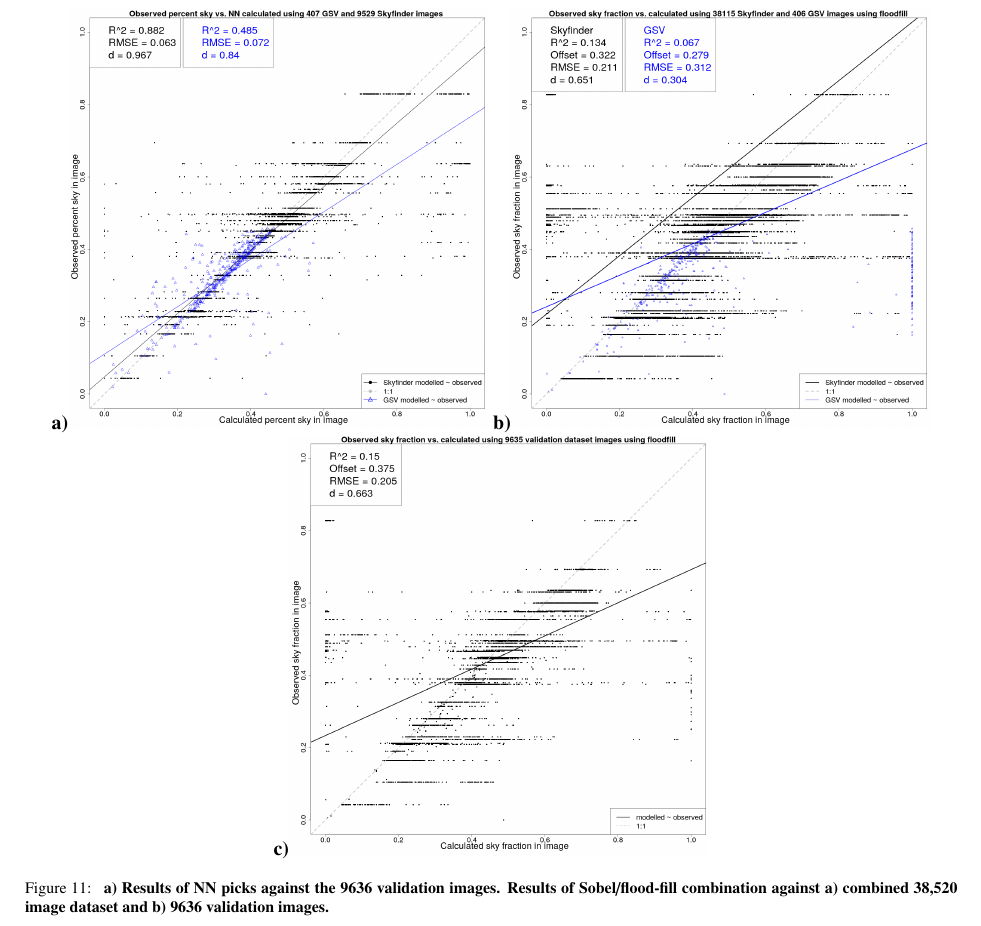
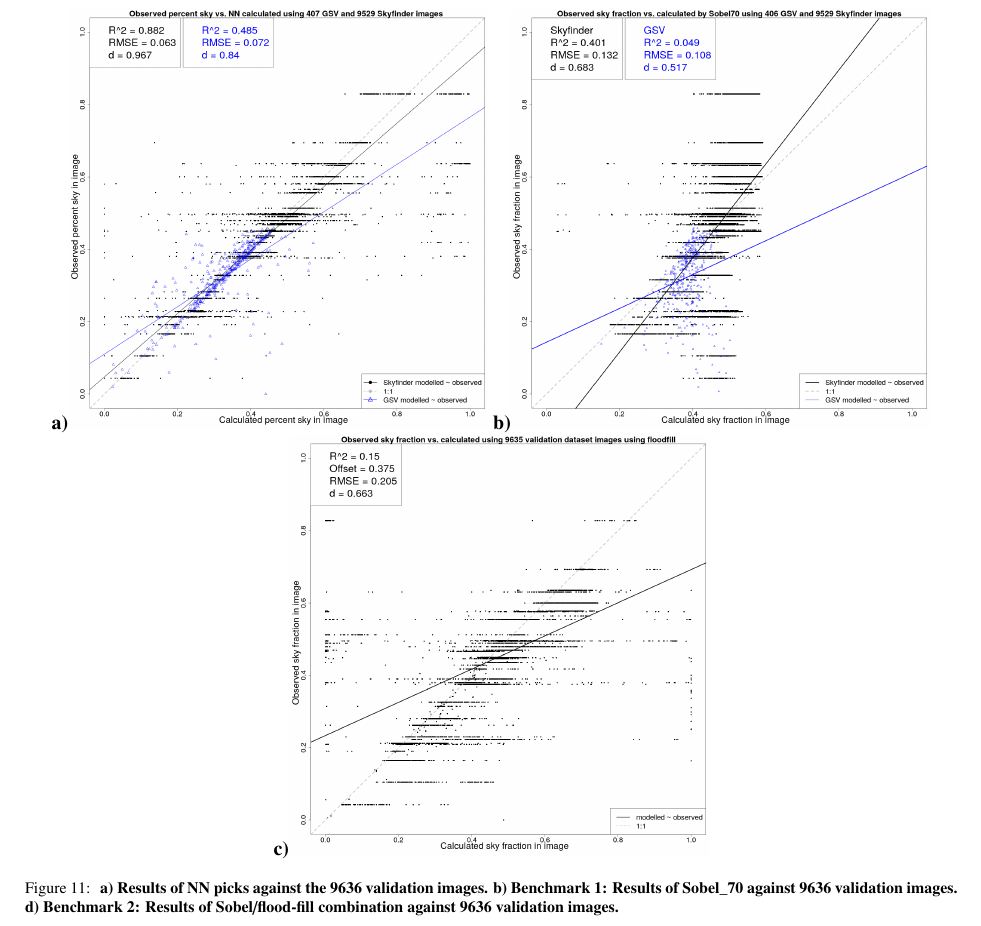
Before and after one commit to mothlight/UC-ICUC10-SVF, a LaTeX paper (UrbanClimateICUC10-SVF.tex): part of page 12 of 15, cut so that both start at the same text. Compiled offline with pdfLaTeX.

Commit message:
Add more images

```diff
--- a/UrbanClimateICUC10-SVF.tex
+++ b/UrbanClimateICUC10-SVF.tex
@@ -529,15 +529,17 @@ In the evaluation of the Sobel/flood-fill algorithm, results from the Skyfinder
 % AnalyzeCNTKResults.java
 % R CMD BATCH /home/kerryn/git/2018-03-MasterITProject/SkyViewDetection/SkyfinderEvaluationOutput/Plots/scriptCNTK_13classesSkyfinderGSVEp249.R
 % cp -u /home/kerryn/git/2018-03-MasterITProject/SkyViewDetection/SkyfinderEvaluationOutput/Plots/ErrorPlotsCNTK13classesSkyfinderGSVEp249_2.png /home/kerryn/git/2019-01-UrbanClimateSVF/Images/ErrorPlotsCNTK.png
-\textbf{b)}\includegraphics[scale=0.15]{Images/ErrorPlots2FloodfillAll.png}
-% R CMD BATCH /home/kerryn/git/2018-03-MasterITProject/SkyViewDetection/SkyfinderEvaluationOutput/Plots/FloodfillEvalSkyfinderAndGsv.R
-% cp -u /home/kerryn/git/2018-03-MasterITProject/SkyViewDetection/SkyfinderEvaluationOutput/Plots/FloodfillEvalSkyGsv.png /home/kerryn/git/2019-01-UrbanClimateSVF/Images/ErrorPlots2FloodfillAll.png
+\textbf{b)}\includegraphics[scale=0.15]{Images/ErrorPlotsGSVandSSobel70val.png}
+% AnalyzeResultsForGSVIndivTechniques2.java
+% String imageSuffix= "Sobel70";
+% R CMD BATCH /home/kerryn/git/2018-03-MasterITProject/SkyViewDetection/SkyfinderEvaluationOutput/Plots/scriptCombinedIndivVal_Sobel70.R
+%  cp -u /home/kerryn/git/2018-03-MasterITProject/SkyViewDetection/SkyfinderEvaluationOutput/Plots/ErrorPlotsGSVandSSobel70val.png  /home/kerryn/git/2019-01-UrbanClimateSVF/Images/ErrorPlotsGSVandSSobel70val.png
 \textbf{c)}\includegraphics[scale=0.15]{Images/ErrorPlots2FloodfillValidation.png}
 % R CMD BATCH /home/kerryn/git/2018-03-MasterITProject/SkyViewDetection/SkyfinderEvaluationOutput/Plots/scriptFloodfillValidationFloodfillValidation.R
 % cp -u /home/kerryn/git/2018-03-MasterITProject/SkyViewDetection/SkyfinderEvaluationOutput/Plots/ErrorPlots2FloodfillValidation_2.png /home/kerryn/git/2019-01-UrbanClimateSVF/Images/ErrorPlots2FloodfillValidation.png
 \caption{\textbf{
-a) Results of NN picks against the 9636 validation images.
-Results of Sobel/flood-fill combination against a) combined 38,520 image dataset and b) 9636 validation images.}}
+a) Results of NN picks against the 9636 validation images. b) Benchmark 1: Results of Sobel\_70 against 9636 validation images.
+d) Benchmark 2: Results of Sobel/flood-fill combination against 9636 validation images.}}
 \label{fig:errorfloodall}
 \end{figure}
 
```
Also changed, not shown: Images/ErrorPlotsGSVandSSobel70val.png (added).
